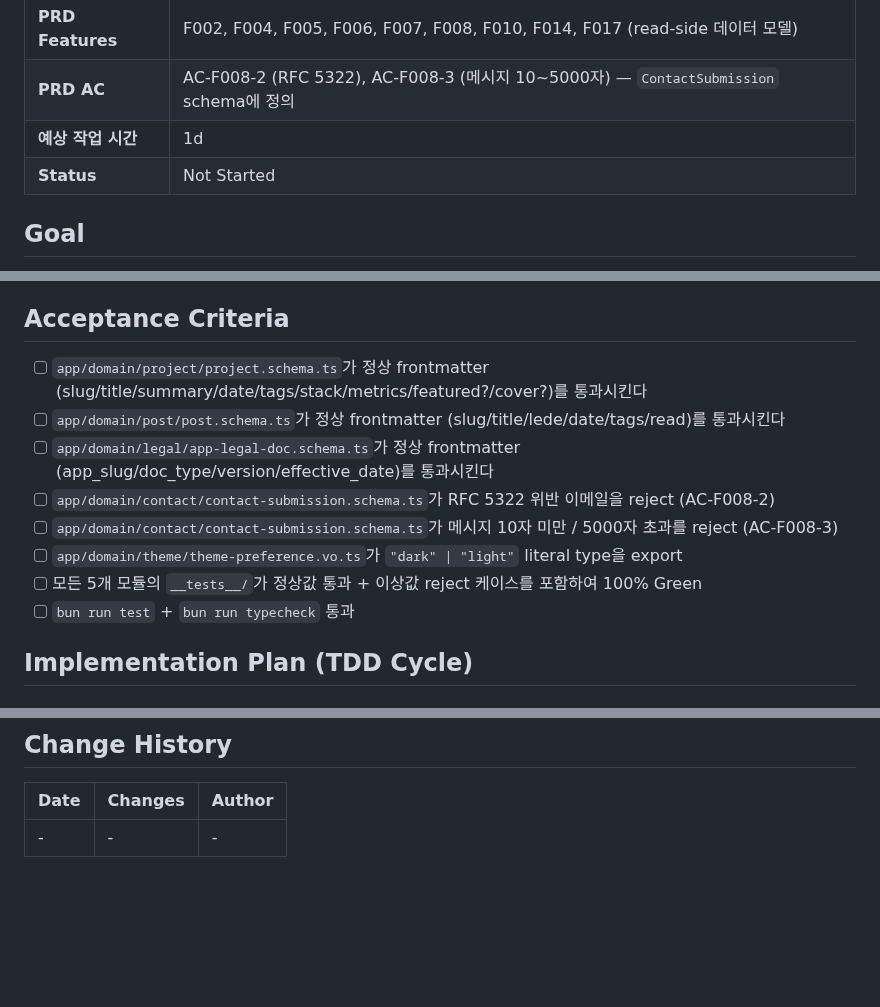
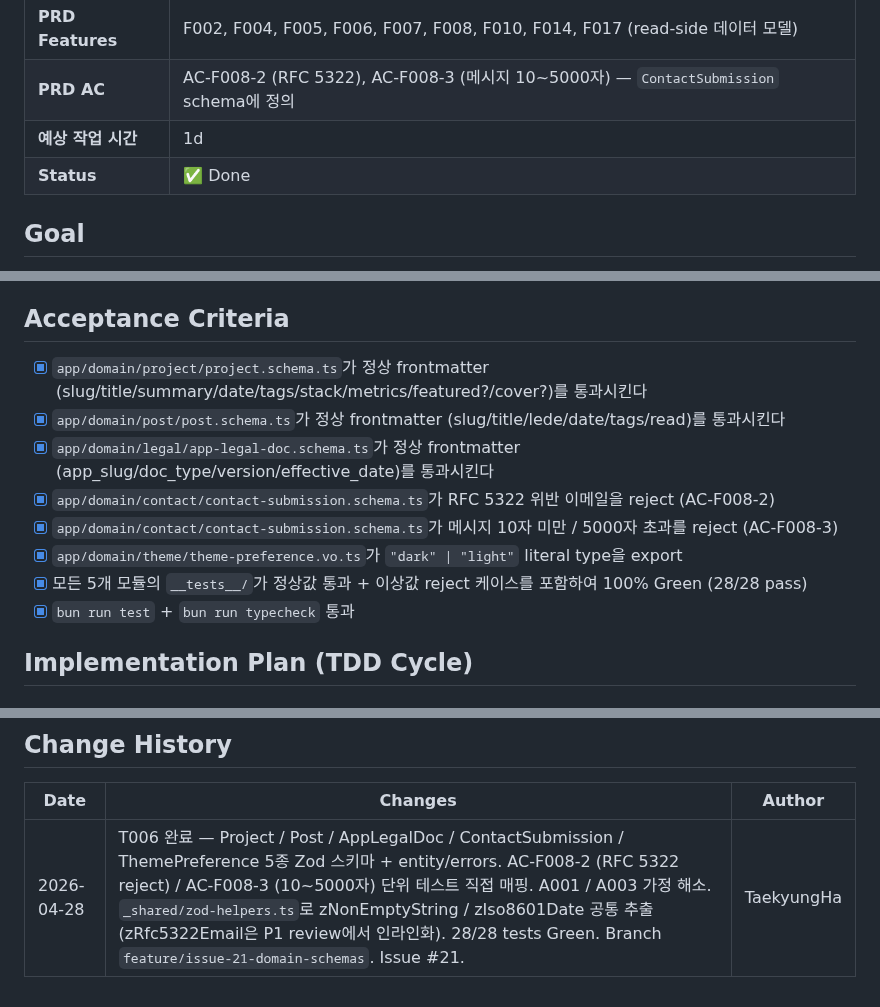
Before and after one commit to onepunch-tk/tkstar-dev-site, a Markdown page: docs/tasks/T006-domain-schemas.md, 3 parts joined by grey strips. Drawn GitHub-style; blank space fills up the shorter version.

Commit message:
📝 docs(T006): mark complete in ROADMAP + task file Change History
Co-Authored-By: Claude Opus 4.7 (1M context) <noreply@anthropic.com>

```diff
--- a/docs/tasks/T006-domain-schemas.md
+++ b/docs/tasks/T006-domain-schemas.md
@@ -11,7 +11,7 @@
 | **PRD Features** | F002, F004, F005, F006, F007, F008, F010, F014, F017 (read-side 데이터 모델) |
 | **PRD AC** | AC-F008-2 (RFC 5322), AC-F008-3 (메시지 10~5000자) — `ContactSubmission` schema에 정의 |
 | **예상 작업 시간** | 1d |
-| **Status** | Not Started |
+| **Status** | ✅ Done |
 
 ## Goal
 Clean Architecture의 가장 안쪽 레이어인 Domain에 5개 콘텐츠/입력 모델의 Zod 스키마를 정의한다. 이 스키마는 velite frontmatter 검증(T007)과 Application 유스케이스(T008/T017) 양쪽이 단일 정본으로 공유한다. A001(About 자격증), A003(AppLegalDoc version/effective_date) 가정도 이 단계에서 해소.
@@ -38,14 +38,14 @@ Clean Architecture의 가장 안쪽 레이어인 Domain에 5개 콘텐츠/입력
 - ContactSubmission을 사용하는 Form/Action (T017)
 
 ## Acceptance Criteria
-- [ ] `app/domain/project/project.schema.ts`가 정상 frontmatter (slug/title/summary/date/tags/stack/metrics/featured?/cover?)를 통과시킨다
-- [ ] `app/domain/post/post.schema.ts`가 정상 frontmatter (slug/title/lede/date/tags/read)를 통과시킨다
-- [ ] `app/domain/legal/app-legal-doc.schema.ts`가 정상 frontmatter (app_slug/doc_type/version/effective_date)를 통과시킨다
-- [ ] `app/domain/contact/contact-submission.schema.ts`가 RFC 5322 위반 이메일을 reject (AC-F008-2)
-- [ ] `app/domain/contact/contact-submission.schema.ts`가 메시지 10자 미만 / 5000자 초과를 reject (AC-F008-3)
-- [ ] `app/domain/theme/theme-preference.vo.ts`가 `"dark" | "light"` literal type을 export
-- [ ] 모든 5개 모듈의 `__tests__/`가 정상값 통과 + 이상값 reject 케이스를 포함하여 100% Green
-- [ ] `bun run test` + `bun run typecheck` 통과
+- [x] `app/domain/project/project.schema.ts`가 정상 frontmatter (slug/title/summary/date/tags/stack/metrics/featured?/cover?)를 통과시킨다
+- [x] `app/domain/post/post.schema.ts`가 정상 frontmatter (slug/title/lede/date/tags/read)를 통과시킨다
+- [x] `app/domain/legal/app-legal-doc.schema.ts`가 정상 frontmatter (app_slug/doc_type/version/effective_date)를 통과시킨다
+- [x] `app/domain/contact/contact-submission.schema.ts`가 RFC 5322 위반 이메일을 reject (AC-F008-2)
+- [x] `app/domain/contact/contact-submission.schema.ts`가 메시지 10자 미만 / 5000자 초과를 reject (AC-F008-3)
+- [x] `app/domain/theme/theme-preference.vo.ts`가 `"dark" | "light"` literal type을 export
+- [x] 모든 5개 모듈의 `__tests__/`가 정상값 통과 + 이상값 reject 케이스를 포함하여 100% Green (28/28 pass)
+- [x] `bun run test` + `bun run typecheck` 통과
 
 ## Implementation Plan (TDD Cycle)
 
@@ -158,4 +158,4 @@ Clean Architecture의 가장 안쪽 레이어인 Domain에 5개 콘텐츠/입력
 ## Change History
 | Date | Changes | Author |
 |------|---------|--------|
-| - | - | - |
+| 2026-04-28 | T006 완료 — Project / Post / AppLegalDoc / ContactSubmission / ThemePreference 5종 Zod 스키마 + entity/errors. AC-F008-2 (RFC 5322 reject) / AC-F008-3 (10~5000자) 단위 테스트 직접 매핑. A001 / A003 가정 해소. `_shared/zod-helpers.ts`로 zNonEmptyString / zIso8601Date 공통 추출 (zRfc5322Email은 P1 review에서 인라인화). 28/28 tests Green. Branch `feature/issue-21-domain-schemas`. Issue #21. | TaekyungHa |
```
Also changed, not shown: docs/ROADMAP.md (+1 -1 lines).
